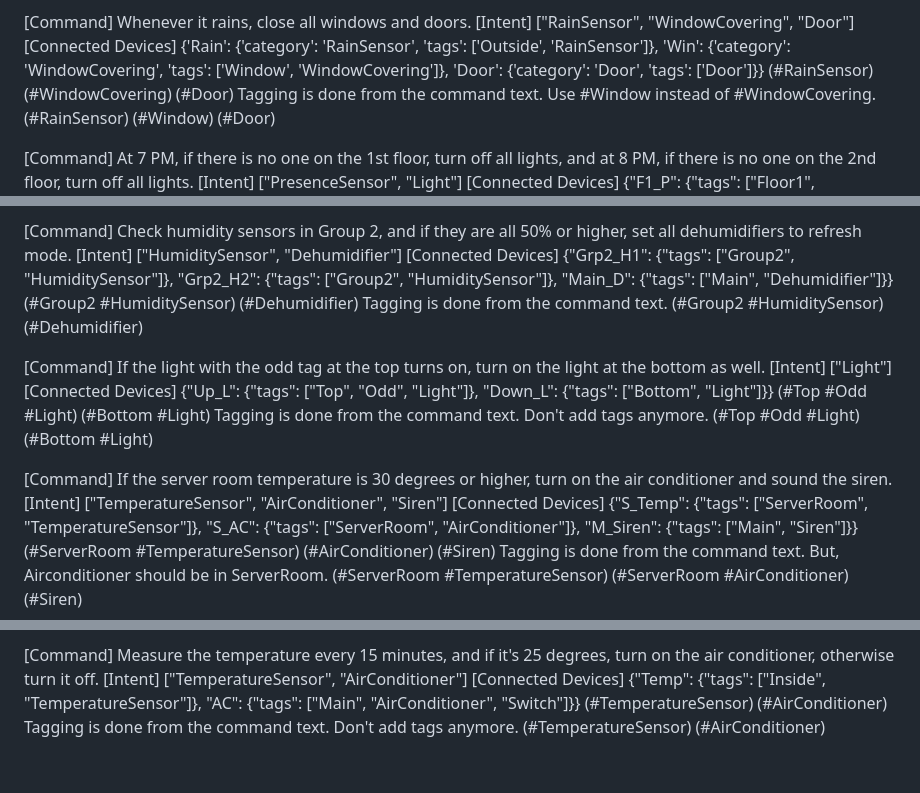
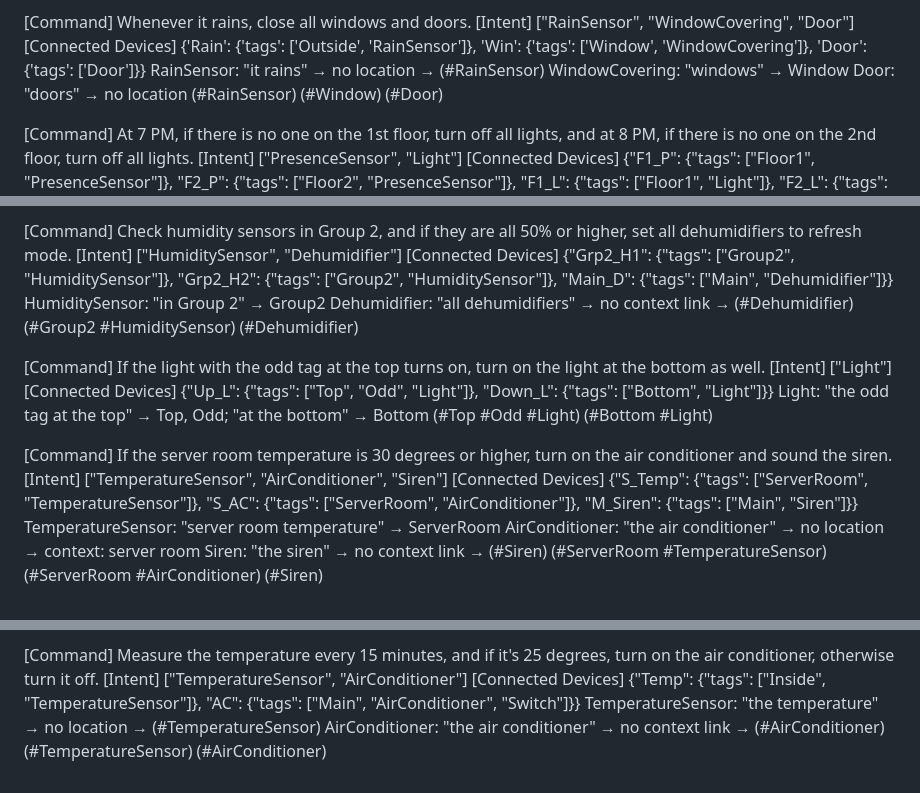
Before and after one commit to Whisoo0817/JoI, a Markdown page: files/connect/connect_mapping_precision.md, 3 parts joined by grey strips. Rendered like a GitHub page.

```diff
--- a/files/connect/connect_mapping_precision.md
+++ b/files/connect/connect_mapping_precision.md
@@ -182,15 +165,12 @@ Whenever it rains, close all windows and doors.
 [Intent]
 ["RainSensor", "WindowCovering", "Door"]
 [Connected Devices]
-{'Rain': {'category': 'RainSensor', 'tags': ['Outside', 'RainSensor']}, 'Win': {'category': 'WindowCovering', 'tags': ['Window', 'WindowCovering']}, 'Door': {'category': 'Door', 'tags': ['Door']}}
-<Step1>
-(#RainSensor)
-(#WindowCovering)
-(#Door)
-</Step1>
-Tagging is done from the command text.
-Use #Window instead of #WindowCovering.
-<Step2>
+{'Rain': {'tags': ['Outside', 'RainSensor']}, 'Win': {'tags': ['Window', 'WindowCovering']}, 'Door': {'tags': ['Door']}}
+<Reasoning>
+RainSensor: "it rains" → no location → (#RainSensor)
+WindowCovering: "windows" → Window
+Door: "doors" → no location
+</Reasoning>
 (#RainSensor)
 (#Window)
 (#Door)
@@ -254,15 +209,12 @@ Check humidity sensors in Group 2, and if they are all 50% or higher, set all de
 ["HumiditySensor", "Dehumidifier"]
 [Connected Devices]
 {"Grp2_H1": {"tags": ["Group2", "HumiditySensor"]}, "Grp2_H2": {"tags": ["Group2", "HumiditySensor"]}, "Main_D": {"tags": ["Main", "Dehumidifier"]}}
-<Step1>
+<Reasoning>
+HumiditySensor: "in Group 2" → Group2
+Dehumidifier: "all dehumidifiers" → no context link → (#Dehumidifier)
+</Reasoning>
 (#Group2 #HumiditySensor)
 (#Dehumidifier)
-</Step1>
-Tagging is done from the command text.
-<Step2>
-(#Group2 #HumiditySensor)
-(#Dehumidifier)
-</Step2>
 
 [Command]
 If the light with the odd tag at the top turns on, turn on the light at the bottom as well.
@@ -270,15 +222,11 @@ If the light with the odd tag at the top turns on, turn on the light at the bott
 ["Light"]
 [Connected Devices]
 {"Up_L": {"tags": ["Top", "Odd", "Light"]}, "Down_L": {"tags": ["Bottom", "Light"]}}
-<Step1>
+<Reasoning>
+Light: "the odd tag at the top" → Top, Odd; "at the bottom" → Bottom
+</Reasoning>
 (#Top #Odd #Light)
 (#Bottom #Light)
-</Step1>
-Tagging is done from the command text. Don't add tags anymore.
-<Step2>
-(#Top #Odd #Light)
-(#Bottom #Light)
-</Step2>
 
 [Command]
 If the server room temperature is 30 degrees or higher, turn on the air conditioner and sound the siren.
@@ -286,13 +234,11 @@ If the server room temperature is 30 degrees or higher, turn on the air conditio
 ["TemperatureSensor", "AirConditioner", "Siren"]
 [Connected Devices]
 {"S_Temp": {"tags": ["ServerRoom", "TemperatureSensor"]}, "S_AC": {"tags": ["ServerRoom", "AirConditioner"]}, "M_Siren": {"tags": ["Main", "Siren"]}}
-<Step1>
-(#ServerRoom #TemperatureSensor)
-(#AirConditioner)
-(#Siren)
-</Step1>
-Tagging is done from the command text. But, Airconditioner should be in ServerRoom.
-<Step2>
+<Reasoning>
+TemperatureSensor: "server room temperature" → ServerRoom
+AirConditioner: "the air conditioner" → no location → context: server room
+Siren: "the siren" → no context link → (#Siren)
+</Reasoning>
 (#ServerRoom #TemperatureSensor)
 (#ServerRoom #AirConditioner)
 (#Siren)
@@ -304,12 +249,9 @@ Measure the temperature every 15 minutes, and if it's 25 degrees, turn on the ai
 ["TemperatureSensor", "AirConditioner"]
 [Connected Devices]
 {"Temp": {"tags": ["Inside", "TemperatureSensor"]}, "AC": {"tags": ["Main", "AirConditioner", "Switch"]}}
-<Step1>
+<Reasoning>
+TemperatureSensor: "the temperature" → no location → (#TemperatureSensor)
+AirConditioner: "the air conditioner" → no context link → (#AirConditioner)
+</Reasoning>
 (#TemperatureSensor)
 (#AirConditioner)
-</Step1>
-Tagging is done from the command text. Don't add tags anymore.
-<Step2>
-(#TemperatureSensor)
-(#AirConditioner)
-</Step2>
```
Also changed, not shown: other parts of files/connect/connect_mapping_precision.md (+86 -129 lines), files/connect/connect_quantifier.md (+14 -13 lines), files/extractor.md (+36 -30 lines).
